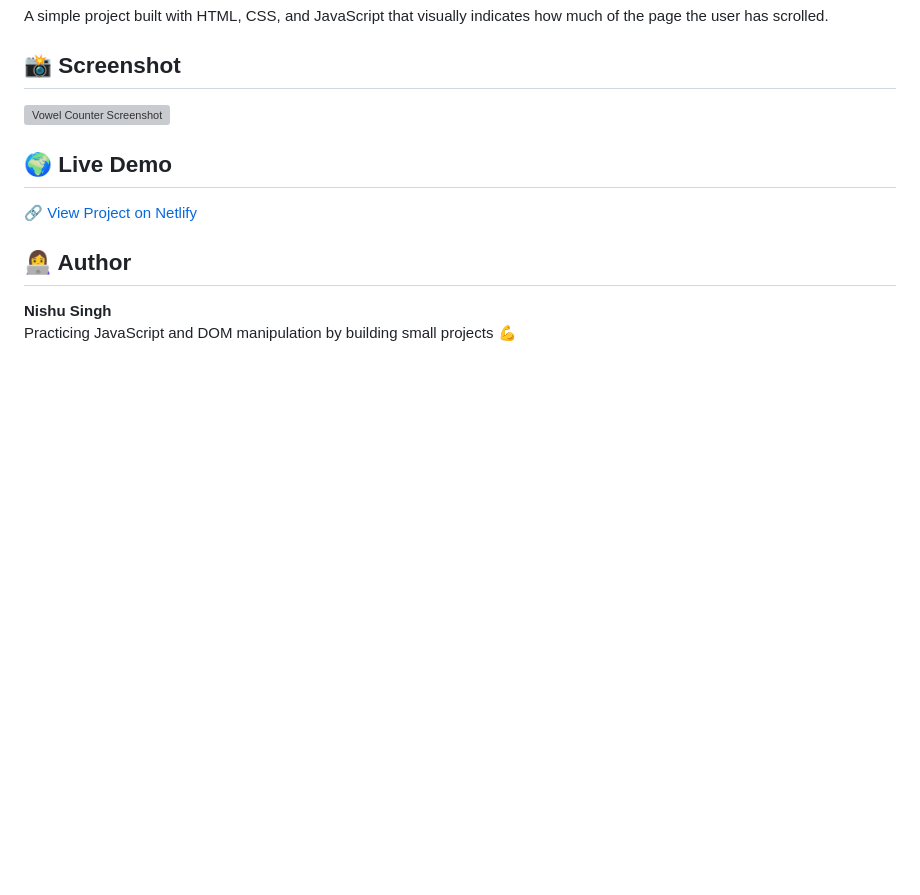
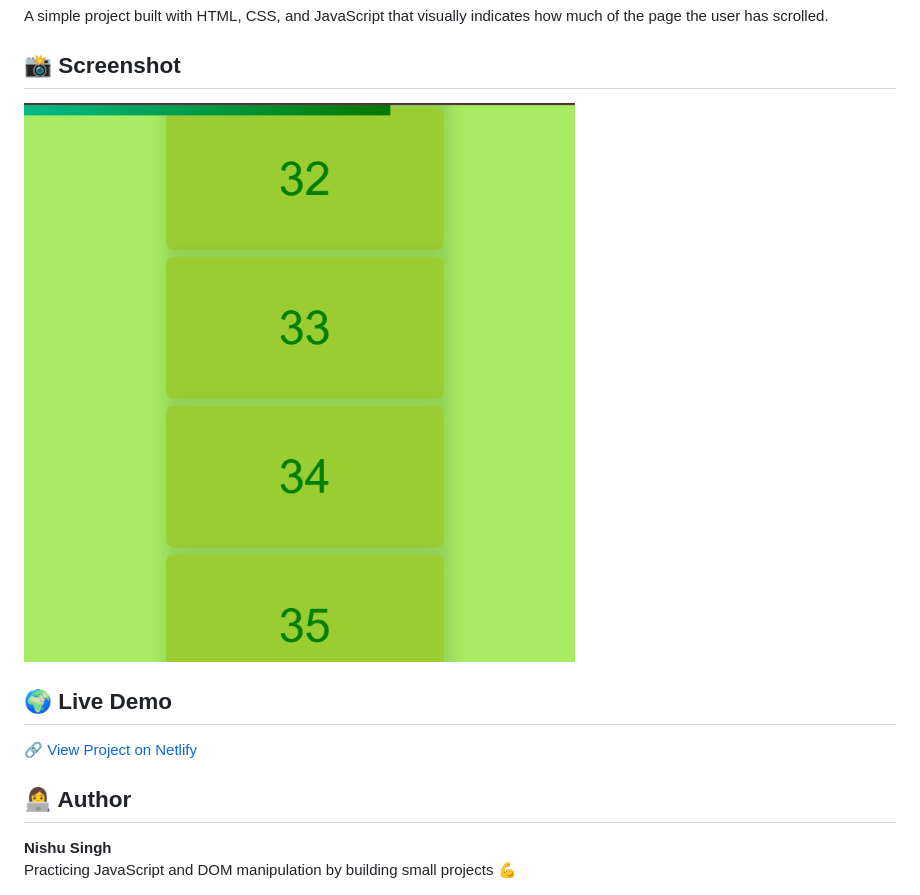
Before and after one commit to NishuSingh-12/Scrollbar-Animation, a Markdown page: README.md, the part around the change printed below. Drawn GitHub-style; pictures changed too: screentshot.png (added); blank space fills up the shorter version; grey boxes are pictures that could not be loaded.

```diff
--- a/README.md
+++ b/README.md
@@ -4,7 +4,7 @@ A simple project built with HTML, CSS, and JavaScript that visually indicates ho
 
 ## 📸 Screenshot
 
-![Vowel Counter Screenshot](09_Vowel_Counter/screenshot.png)
+![Vowel Counter Screenshot](screentshot.png)
 
 ## 🌍 Live Demo
 
```
Also changed, not shown: other parts of README.md (+1 -1 lines).
